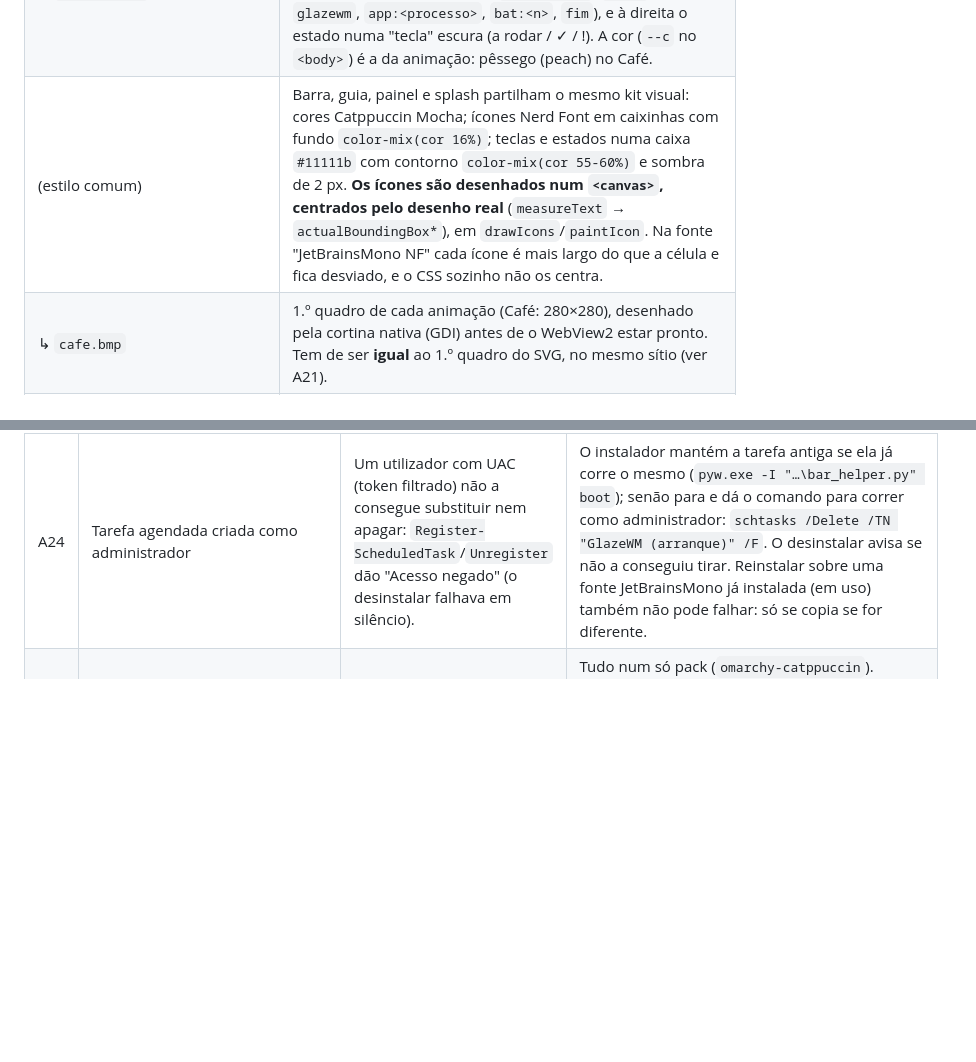
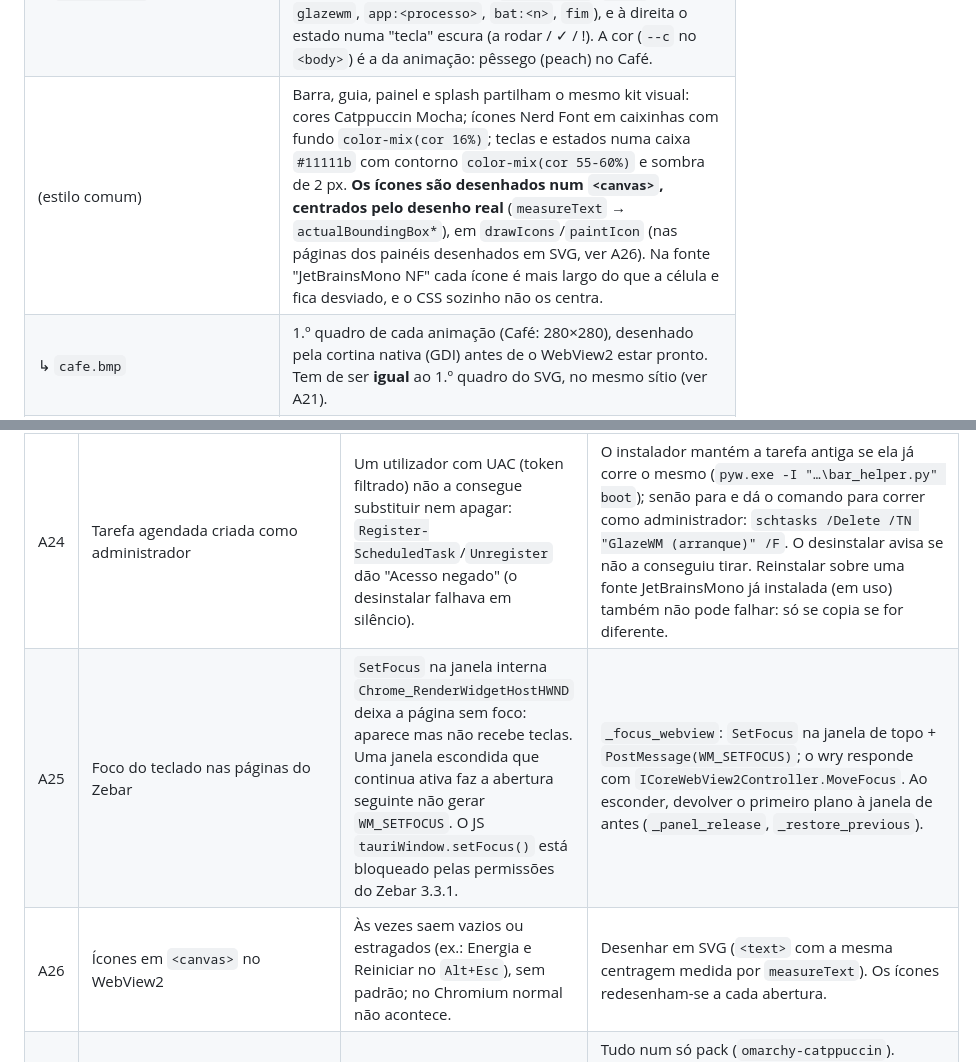
Before and after one commit to Carlobks/Morg-Keys, a Markdown page: COMO-FOI-FEITO.md, 2 parts joined by grey strips. Rendered like a GitHub page; blank space fills up the shorter version.

Commit message:
Documentação: armadilhas A25 (foco do teclado) e A26 (ícones em canvas)
Co-Authored-By: Claude Opus 5.5 <noreply@anthropic.com>

```diff
--- a/COMO-FOI-FEITO.md
+++ b/COMO-FOI-FEITO.md
@@ -93,7 +93,7 @@ Tudo vive em `%USERPROFILE%\.glzr\`. O pacote guarda os modelos em `2-configurac
 | ↳ `painel\apps.html` | Painel **Apps e arranque** (`Alt+Esc, C`, widget `apps`): lista das apps (especiais, sites, menu Iniciar) à esquerda; teclado desenhado (`Alt+Shift+letra`, `Alt+Enter`, `Alt+Shift+Enter`) e 10 caixas de workspace à direita. Escolher e enviar (sem arrastar: o Tauri do Zebar 3.3.1 não desliga o seu tratamento de arrastar ficheiros, que no Windows bloqueia o arrastar HTML5): clica-se numa app (ou ↑ ↓ e Enter) e depois no destino (ou letra = `Alt+Shift+letra`, 1–0 = workspace, Enter / Shift+Enter = `Alt+Enter` / `Alt+Shift+Enter`, Del = tirar, Esc = cancelar). Cada envio é um pedido `panel do …` ao `bar_helper.py`, que grava e aplica logo; enquanto corre, o painel não aceita cliques (`body.busy`). Abrir com `?preview` (ou como ficheiro) mostra-o com dados de exemplo, sem gravar nada. |
 | ↳ `arranque\` | **Ecrã de arranque** (widget `splash`). |
 | ↳ `splash.html` | As animações (SVG, em ciclo) e, por baixo, a lista de etapas lida de `progress.json` a cada 250 ms. Fecha-se sozinho com `fim`. A lista segue o estilo do guia e do painel: cartão escuro, ícone por etapa em caixinha (`iconFor(id)`: `barra`, `glazewm`, `app:<processo>`, `bat:<n>`, `fim`), e à direita o estado numa "tecla" escura (a rodar / ✓ / !). A cor (`--c` no `<body>`) é a da animação: pêssego (peach) no Café. |
-| (estilo comum) | Barra, guia, painel e splash partilham o mesmo kit visual: cores Catppuccin Mocha; ícones Nerd Font em caixinhas com fundo `color-mix(cor 16%)`; teclas e estados numa caixa `#11111b` com contorno `color-mix(cor 55-60%)` e sombra de 2 px. **Os ícones são desenhados num `<canvas>`, centrados pelo desenho real** (`measureText` → `actualBoundingBox*`), em `drawIcons`/`paintIcon`. Na fonte "JetBrainsMono NF" cada ícone é mais largo do que a célula e fica desviado, e o CSS sozinho não os centra. |
+| (estilo comum) | Barra, guia, painel e splash partilham o mesmo kit visual: cores Catppuccin Mocha; ícones Nerd Font em caixinhas com fundo `color-mix(cor 16%)`; teclas e estados numa caixa `#11111b` com contorno `color-mix(cor 55-60%)` e sombra de 2 px. **Os ícones são desenhados num `<canvas>`, centrados pelo desenho real** (`measureText` → `actualBoundingBox*`), em `drawIcons`/`paintIcon` (nas páginas dos painéis desenhados em SVG, ver A26). Na fonte "JetBrainsMono NF" cada ícone é mais largo do que a célula e fica desviado, e o CSS sozinho não os centra. |
 | ↳ `cafe.bmp` | 1.º quadro de cada animação (Café: 280×280), desenhado pela cortina nativa (GDI) antes de o WebView2 estar pronto. Tem de ser **igual** ao 1.º quadro do SVG, no mesmo sítio (ver A21). |
 | ↳ `progress.json` | Gerado em cada arranque: `{boot_id, started, animacao, preview, steps:[{id,label,state}], fim}`. **Não** vai no pacote. |
 | `zebar\omarchy-catppuccin\guia\arranque.txt` | **Escolhas do arranque, editáveis pelo utilizador** (visível em `Documentos\Guia de Atalhos`). `animacao = cafe` e uma linha `bat = CAMINHO \| ENDEREÇO \| NOME` por programa; endereço e nome opcionais. Lido por `_arranque_cfg()` em cada arranque. No pacote vai o modelo `scripts\arranque-modelo.txt` (com `{{ANIMACAO}}` e sem `.bat`). |
@@ -285,6 +285,8 @@ Os três `.exe` **não estão no repositório** (estão no `.gitignore`): o inst
 | A21 | Passagem cortina nativa → animação | Se o BMP da cortina não for exatamente o 1.º quadro do SVG (tamanho, posição, cores), vê-se um salto no arranque | BMP e SVG com a mesma geometria. Tamanho em `ANIMACOES`, centro a `ANIM_CY` = 38% em ambos. O 1.º quadro (`first()`) não pode ter partes animadas (o vapor do café só começa depois). |
 | A22 | Testar o arranque | Chamar o `boot` a partir de um terminal de agente herda o ambiente (A2) | Para ver só a animação: `bar_helper.py animacao preview` (não arranca o GlazeWM nem apps; mas, se o Zebar estiver **fechado**, arranca-o com o ambiente herdado — só correr com o Zebar já aberto). O arranque completo só se testa terminando a sessão ou reiniciando. |
 | A24 | Tarefa agendada criada como administrador | Um utilizador com UAC (token filtrado) não a consegue substituir nem apagar: `Register-ScheduledTask`/`Unregister` dão "Acesso negado" (o desinstalar falhava em silêncio). | O instalador mantém a tarefa antiga se ela já corre o mesmo (`pyw.exe -I "…\bar_helper.py" boot`); senão para e dá o comando para correr como administrador: `schtasks /Delete /TN "GlazeWM (arranque)" /F`. O desinstalar avisa se não a conseguiu tirar. Reinstalar sobre uma fonte JetBrainsMono já instalada (em uso) também não pode falhar: só se copia se for diferente. |
+| A25 | Foco do teclado nas páginas do Zebar | `SetFocus` na janela interna `Chrome_RenderWidgetHostHWND` deixa a página sem foco: aparece mas não recebe teclas. Uma janela escondida que continua ativa faz a abertura seguinte não gerar `WM_SETFOCUS`. O JS `tauriWindow.setFocus()` está bloqueado pelas permissões do Zebar 3.3.1. | `_focus_webview`: `SetFocus` na janela de topo + `PostMessage(WM_SETFOCUS)`; o wry responde com `ICoreWebView2Controller.MoveFocus`. Ao esconder, devolver o primeiro plano à janela de antes (`_panel_release`, `_restore_previous`). |
+| A26 | Ícones em `<canvas>` no WebView2 | Às vezes saem vazios ou estragados (ex.: Energia e Reiniciar no `Alt+Esc`), sem padrão; no Chromium normal não acontece. | Desenhar em SVG (`<text>` com a mesma centragem medida por `measureText`). Os ícones redesenham-se a cada abertura. |
 | A23 | Zebar só serve ficheiros do próprio pack | Uma página não consegue importar `../outro-pack/…`; uma junction/symlink também não serve (o caminho é resolvido antes da verificação). Ficheiro fora do `includeFiles` → 404 em silêncio. | Tudo num só pack (`omarchy-catppuccin`). Ficheiro novo que uma página precise de ler: acrescentar o padrão ao `includeFiles` de um dos widgets (o Zebar junta os de todos) e reiniciar o Zebar (A7). Os títulos das janelas dependem do nome do pack (`Zebar - omarchy-catppuccin / <widget>`): mudar o nome do pack obriga a mudar `GUIDE_TITLE`, `BAR_TITLE`, `LAYER_TITLE` e `SPLASH_TITLE` no `bar_helper.py`. |
 
 ## 9. Receitas de alteração
```
